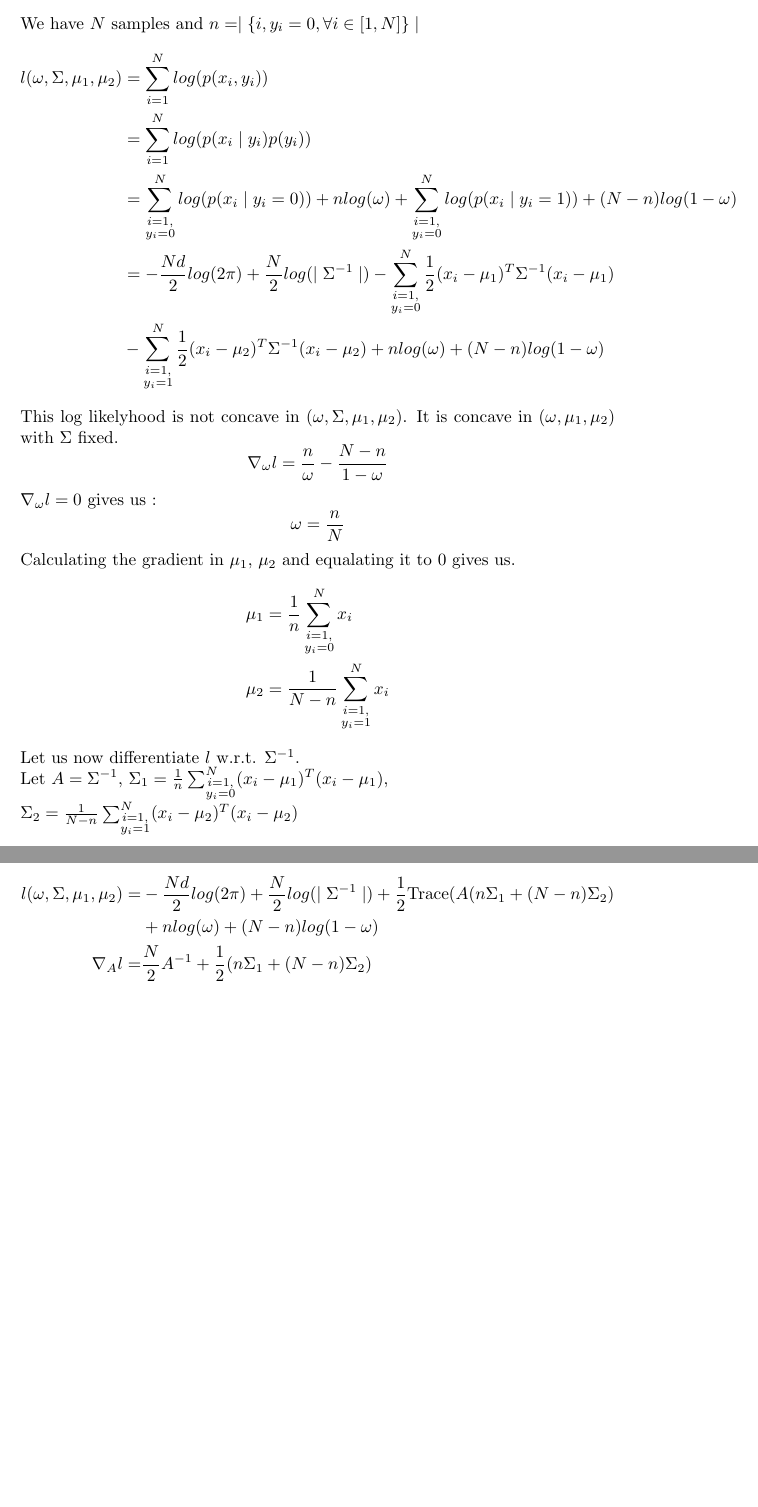
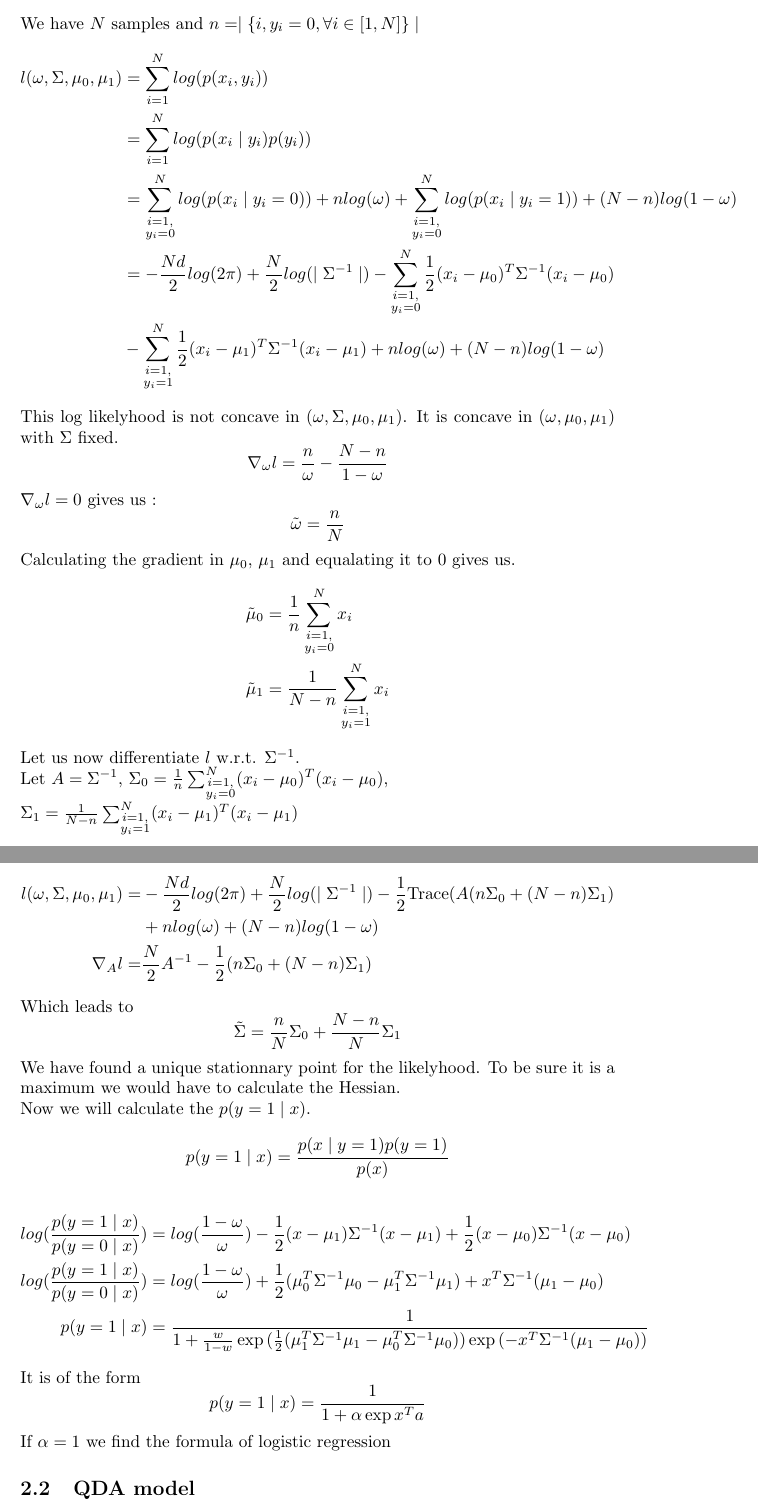
Before and after one commit to raphaelavalos/probabilistic-graphical-models, a LaTeX problem sheet (Homework1/report.tex): two parts of pages 2 and 3 of 3, joined at a grey line, cut so that both start at the same text, the shorter picture padded with empty space. Compiled offline with pdfLaTeX.

Commit message:
Follow up of the second exercise + mod

```diff
--- a/Homework1/report.tex
+++ b/Homework1/report.tex
@@ -34,24 +34,39 @@ Using the constrains we can calculate $\lambda_1, \lambda_2$.
 \subsection{Generative model LDA}
 We have $N$ samples and $n=\mid \{i, y_i = 0, \forall i \in [1,N]\}\mid $
 \begin{align*}
-l(\omega,\Sigma,\mu_1,\mu_2) &= \sum_{i=1}^N log (p(x_i,y_i)) \\
+l(\omega,\Sigma,\mu_0,\mu_1) &= \sum_{i=1}^N log (p(x_i,y_i)) \\
 &= \sum_{i=1}^N log(p(x_i \mid  y_i)p(y_i))\\
 &= \sum_{\substack{i=1,\\ y_i=0}}^N log(p(x_i\mid y_i=0)) + nlog(\omega) +  \sum_{\substack{i=1,\\ y_i=0}}^N log(p(x_i\mid y_i=1)) + (N-n)log(1 - \omega)\\
-&= - \frac{Nd}{2}log(2\pi) + \frac{N}{2}log(\mid \Sigma^{-1}\mid)  - \sum_{\substack{i=1,\\ y_i=0}}^N \frac{1}{2}(x_i - \mu_1)^T \Sigma^{-1}(x_i - \mu_1) \\ & - \sum_{\substack{i=1,\\ y_i=1}}^N \frac{1}{2}(x_i - \mu_2)^T \Sigma^{-1}(x_i - \mu_2) + nlog(\omega) + (N-n)log(1 -\omega)
+&= - \frac{Nd}{2}log(2\pi) + \frac{N}{2}log(\mid \Sigma^{-1}\mid)  - \sum_{\substack{i=1,\\ y_i=0}}^N \frac{1}{2}(x_i - \mu_0)^T \Sigma^{-1}(x_i - \mu_0) \\ & - \sum_{\substack{i=1,\\ y_i=1}}^N \frac{1}{2}(x_i - \mu_1)^T \Sigma^{-1}(x_i - \mu_1) + nlog(\omega) + (N-n)log(1 -\omega)
 \end{align*}
-This log likelyhood is not concave in $(\omega,\Sigma, \mu_1, \mu_2)$. It is concave in $(\omega, \mu_1, \mu_2)$ with $\Sigma$ fixed.
+This log likelyhood is not concave in $(\omega,\Sigma, \mu_0, \mu_1)$. It is concave in $(\omega, \mu_0, \mu_1)$ with $\Sigma$ fixed.
 $$ \nabla_{\omega} l = \frac{n}{\omega} - \frac{N - n }{1 - \omega} $$
 $ \nabla_{\omega} l = 0 $ gives us :
-$$ \omega = \frac{n}{N}$$
-Calculating the gradient in $\mu_1$, $\mu_2$ and equalating it to 0 gives us.
+$$ \tilde{\omega} = \frac{n}{N}$$
+Calculating the gradient in $\mu_0$, $\mu_1$ and equalating it to 0 gives us.
 \begin{align*}
-\mu_1 &= \frac{1}{n} \sum_{\substack{i=1,\\ y_i=0}}^N x_i \\
-\mu_2 &= \frac{1}{N-n} \sum_{\substack{i=1,\\ y_i=1}}^N x_i
+\tilde{\mu}_0 &= \frac{1}{n} \sum_{\substack{i=1,\\ y_i=0}}^N x_i \\
+\tilde{\mu}_1 &= \frac{1}{N-n} \sum_{\substack{i=1,\\ y_i=1}}^N x_i
 \end{align*}
-Let us now differentiate $l$ w.r.t. $\Sigma^{-1}$.\\ Let $A = \Sigma^{-1}$, $\Sigma_1 = \frac{1}{n} \sum_{\substack{i=1,\\ y_i=0}}^N (x_i - \mu_1)^T(x_i - \mu_1)$, \\$\Sigma_2 = \frac{1}{N-n} \sum_{\substack{i=1,\\ y_i=1}}^N (x_i - \mu_2)^T(x_i - \mu_2)$  \\
+Let us now differentiate $l$ w.r.t. $\Sigma^{-1}$.\\ Let $A = \Sigma^{-1}$, $\Sigma_0 = \frac{1}{n} \sum_{\substack{i=1,\\ y_i=0}}^N (x_i - \mu_0)^T(x_i - \mu_0)$, \\$\Sigma_1 = \frac{1}{N-n} \sum_{\substack{i=1,\\ y_i=1}}^N (x_i - \mu_1)^T(x_i - \mu_1)$  \\
 We have :
 \begin{align*}
-l(\omega,\Sigma,\mu_1,\mu_2) = &- \frac{Nd}{2}log(2\pi) + \frac{N}{2}log(\mid \Sigma^{-1}\mid) + \frac{1}{2}\text{Trace}(A(n\Sigma_1 + (N-n)\Sigma_2) \\&+ nlog(\omega) + (N-n)log(1 -\omega)\\
-\nabla_{A}l = & \frac{N}{2}A^{-1} + \frac{1}{2}(n\Sigma_1 + (N-n)\Sigma_2)
+l(\omega,\Sigma,\mu_0,\mu_1) = &- \frac{Nd}{2}log(2\pi) + \frac{N}{2}log(\mid \Sigma^{-1}\mid) - \frac{1}{2}\text{Trace}(A(n\Sigma_0 + (N-n)\Sigma_1) \\&+ nlog(\omega) + (N-n)log(1 -\omega)\\
+\nabla_{A}l = & \frac{N}{2}A^{-1} - \frac{1}{2}(n\Sigma_0 + (N-n)\Sigma_1)
 \end{align*}
+Which leads to
+$$ \tilde{\Sigma} = \frac{n}{N}\Sigma_0 + \frac{N-n}{N}\Sigma_1 $$
+We have found a unique stationnary point for the likelyhood. To be sure it is a maximum we would have to calculate the Hessian.\\
+Now we will calculate the $p(y=1 \mid x)$.
+$$p(y=1 \mid x) = \frac{p(x \mid y=1)p(y=1)}{p(x)}$$
+\begin{align*}
+log(\frac{p(y=1 \mid x)}{p(y=0 \mid x)}) &= log(\frac{1-\omega}{\omega}) - \frac{1}{2}(x - \mu_1)\Sigma^{-1}(x - \mu_1) + \frac{1}{2}(x - \mu_0)\Sigma^{-1}(x - \mu_0) \\
+log(\frac{p(y=1 \mid x)}{p(y=0 \mid x)}) &= log(\frac{1-\omega}{\omega}) + \frac{1}{2}(\mu_0^T\Sigma^{-1}\mu_0 - \mu_1^T\Sigma^{-1}\mu_1) + x^T\Sigma^{-1}(\mu_1-\mu_0) \\
+p(y=1 \mid x) &= \frac{1}{1+\frac{w}{1-w}\exp{(\frac{1}{2}(\mu_1^T\Sigma^{-1}\mu_1 - \mu_0^T\Sigma^{-1}\mu_0 ))}\exp{(-x^T\Sigma^{-1}(\mu_1-\mu_0))}}
+\end{align*}
+It is of the form
+$$ p(y=1 \mid x) = \frac{1}{1+\alpha\exp{x^Ta}} $$
+If $\alpha = 1$ we find the formula of logistic regression
+
+\subsection{QDA model}
 \end{document}
```
Also changed, not shown: Homework1/report.pdf, Homework1/report.tex (8 more changed lines), 1 other file.
